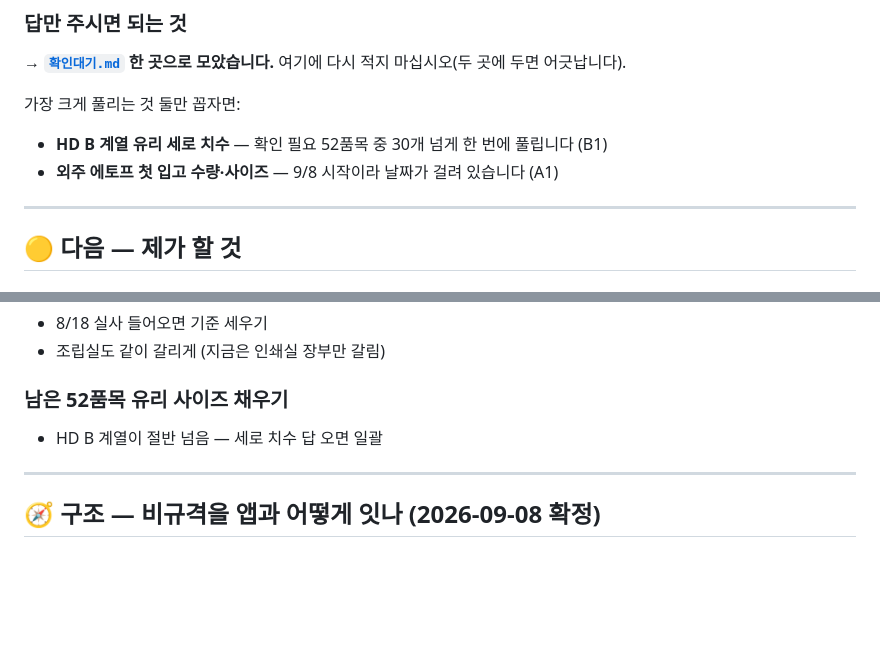
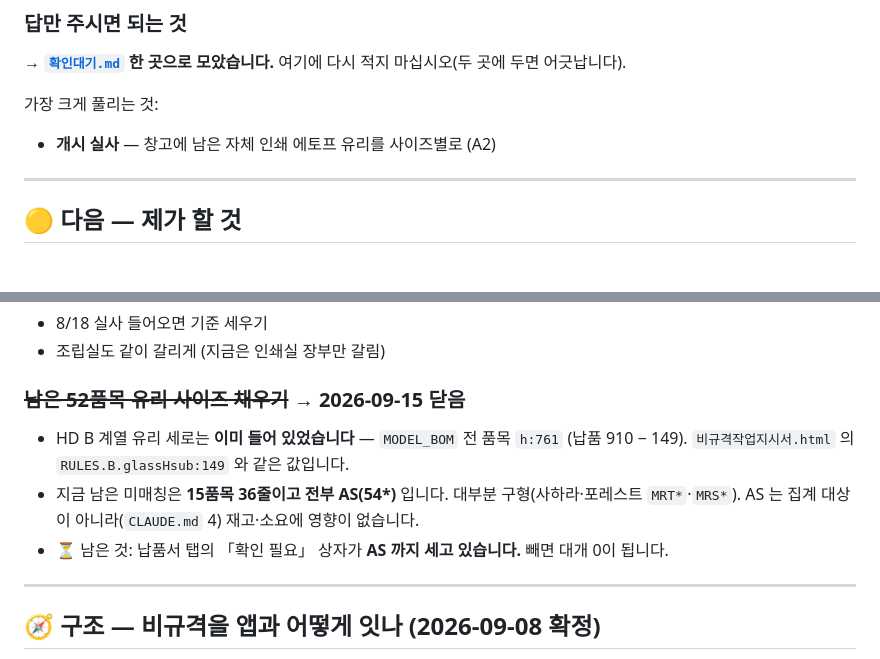
Before and after one commit to ybnd-yebin/ybn-inventory, a Markdown page: 할일.md, 2 parts joined by grey strips. GitHub-like rendering; blank space fills up the shorter version.

```diff
--- a/할일.md
+++ b/할일.md
@@ -21,9 +21,8 @@
 
 **→ [`확인대기.md`](확인대기.md) 한 곳으로 모았습니다.** 여기에 다시 적지 마십시오(두 곳에 두면 어긋납니다).
 
-가장 크게 풀리는 것 둘만 꼽자면:
-- **HD B 계열 유리 세로 치수** — 확인 필요 52품목 중 30개 넘게 한 번에 풀립니다 (B1)
-- **외주 에토프 첫 입고 수량·사이즈** — 9/8 시작이라 날짜가 걸려 있습니다 (A1)
+가장 크게 풀리는 것:
+- **개시 실사** — 창고에 남은 자체 인쇄 에토프 유리를 사이즈별로 (A2)
 
 ---
 
@@ -38,8 +37,12 @@
 - 8/18 실사 들어오면 기준 세우기
 - 조립실도 같이 갈리게 (지금은 인쇄실 장부만 갈림)
 
-### 남은 52품목 유리 사이즈 채우기
-- HD B 계열이 절반 넘음 — 세로 치수 답 오면 일괄
+### ~~남은 52품목 유리 사이즈 채우기~~ → 2026-09-15 닫음
+- HD B 계열 유리 세로는 **이미 들어 있었습니다** — `MODEL_BOM` 전 품목 `h:761`
+  (납품 910 − 149). `비규격작업지시서.html` 의 `RULES.B.glassHsub:149` 와 같은 값입니다.
+- 지금 남은 미매칭은 **15품목 36줄이고 전부 AS(54\*)** 입니다. 대부분 구형(사하라·포레스트 `MRT*`·`MRS*`).
+  AS 는 집계 대상이 아니라(`CLAUDE.md` 4) 재고·소요에 영향이 없습니다.
+- ⏳ 남은 것: 납품서 탭의 「확인 필요」 상자가 **AS 까지 세고 있습니다.** 빼면 대개 0이 됩니다.
 
 ---
 
```
Also changed, not shown: 확인대기.md (+5 -1 lines).
